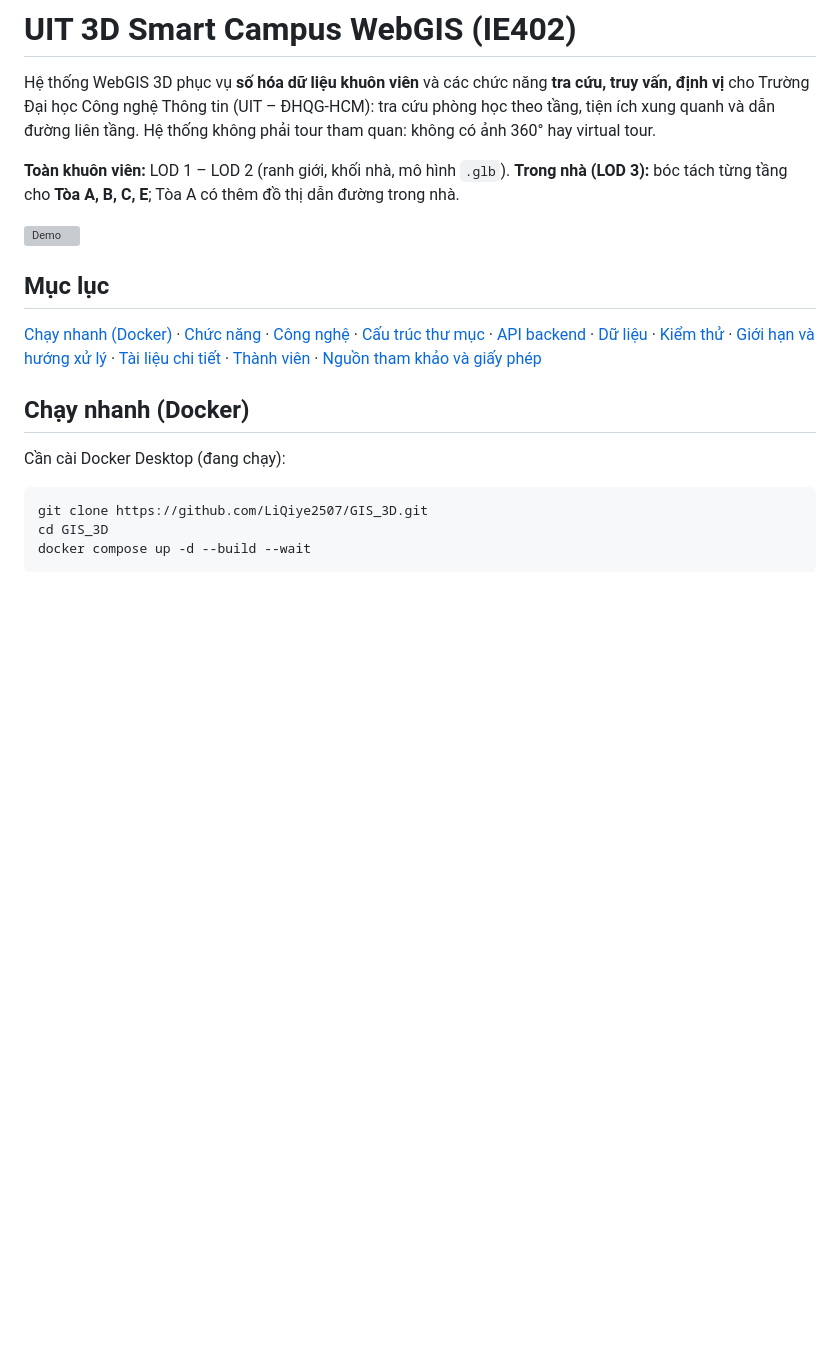
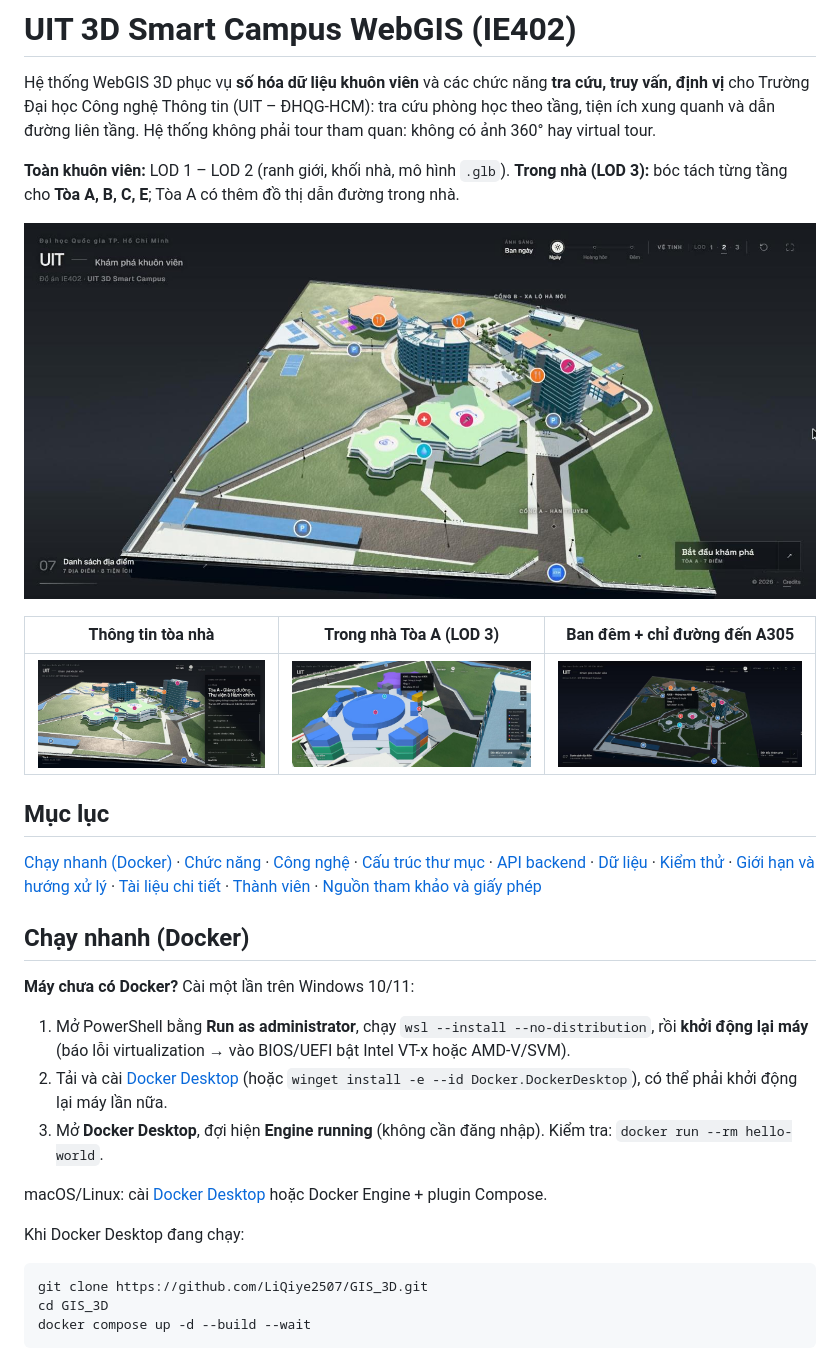
Before and after one commit to LiQiye2507/GIS_3D, a Markdown page: README.md, the part around the change. Rendered like a GitHub page; pictures changed too: docs/images/building-info.jpg (added), docs/images/demo.jpg (added), docs/images/indoor-lod3.jpg (added); blank space fills up the shorter version; grey boxes are pictures that could not be loaded.

Commit message:
docs: thêm hướng dẫn cài Docker và ảnh demo vào README

````diff
--- a/README.md
+++ b/README.md
@@ -4,13 +4,24 @@ Hệ thống WebGIS 3D phục vụ **số hóa dữ liệu khuôn viên** và c
 
 **Toàn khuôn viên:** LOD 1 – LOD 2 (ranh giới, khối nhà, mô hình `.glb`). **Trong nhà (LOD 3):** bóc tách từng tầng cho **Tòa A, B, C, E**; Tòa A có thêm đồ thị dẫn đường trong nhà.
 
-![Demo](docs/images/demo.png)
+![Toàn cảnh khuôn viên (LOD 2)](docs/images/demo.jpg)
+
+| Thông tin tòa nhà | Trong nhà Tòa A (LOD 3) | Ban đêm + chỉ đường đến A305 |
+|---|---|---|
+| ![Thông tin tòa nhà](docs/images/building-info.jpg) | ![Trong nhà Tòa A](docs/images/indoor-lod3.jpg) | ![Ban đêm và chỉ đường](docs/images/night-route.jpg) |
 
 ## Mục lục
 [Chạy nhanh (Docker)](#chạy-nhanh-docker) · [Chức năng](#chức-năng) · [Công nghệ](#công-nghệ) · [Cấu trúc thư mục](#cấu-trúc-thư-mục) · [API backend](#api-backend) · [Dữ liệu](#dữ-liệu) · [Kiểm thử](#kiểm-thử) · [Giới hạn và hướng xử lý](#giới-hạn-và-hướng-xử-lý) · [Tài liệu chi tiết](#tài-liệu-chi-tiết) · [Thành viên](#thành-viên) · [Nguồn tham khảo và giấy phép](#nguồn-tham-khảo-và-giấy-phép)
 
 ## Chạy nhanh (Docker)
-Cần cài Docker Desktop (đang chạy):
+**Máy chưa có Docker?** Cài một lần trên Windows 10/11:
+1. Mở PowerShell bằng **Run as administrator**, chạy `wsl --install --no-distribution`, rồi **khởi động lại máy** (báo lỗi virtualization → vào BIOS/UEFI bật Intel VT-x hoặc AMD-V/SVM).
+2. Tải và cài [Docker Desktop](https://www.docker.com/products/docker-desktop/) (hoặc `winget install -e --id Docker.DockerDesktop`), có thể phải khởi động lại máy lần nữa.
+3. Mở **Docker Desktop**, đợi hiện **Engine running** (không cần đăng nhập). Kiểm tra: `docker run --rm hello-world`.
+
+macOS/Linux: cài [Docker Desktop](https://docs.docker.com/desktop/) hoặc Docker Engine + plugin Compose.
+
+Khi Docker Desktop đang chạy:
 ```powershell
 git clone https://github.com/LiQiye2507/GIS_3D.git
 cd GIS_3D
````
